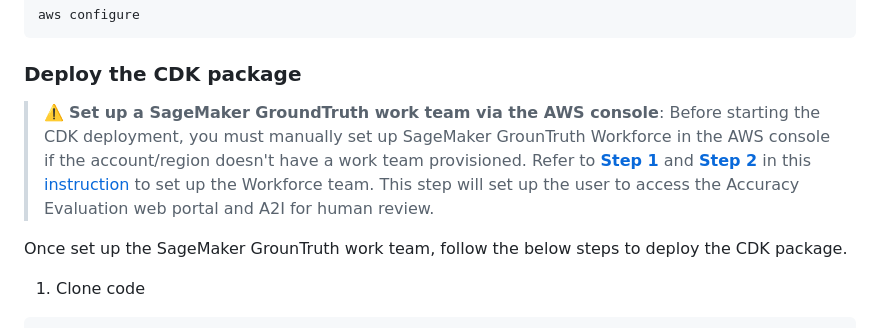
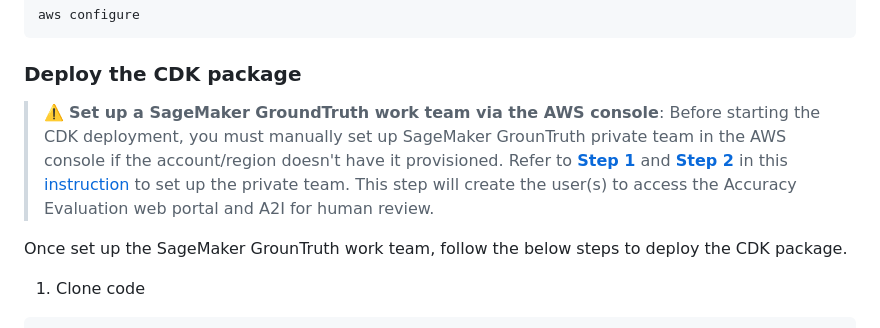
Before and after one commit to lanazhang/aws-ai-cm-rek-img-accuracy-eval-cdk, a Markdown page: README.md, the part around the change. Drawn GitHub-style.

```diff
--- a/README.md
+++ b/README.md
@@ -53,11 +53,11 @@ aws configure
 
 ### Deploy the CDK package
 > :warning: **Set up a SageMaker GroundTruth work team via the AWS console**:
-Before starting the CDK deployment, you must manually set up SageMaker GrounTruth Workforce in the AWS console if the account/region doesn't have a work team provisioned.
+Before starting the CDK deployment, you must manually set up SageMaker GrounTruth private team in the AWS console if the account/region doesn't have it provisioned.
 Refer to [**Step 1**](https://catalog.us-east-1.prod.workshops.aws/workshops/1ece9ffd-4c24-4e66-b42a-0c0e13b0f668/en-US/content-moderation/01-image-moderation/02-image-moderation-with-a2i#step-1:-create-a-private-team-in-aws-console-(you-can-skip-this-step-if-you-already-have-a-private-work-team-in-the-region))
 and [**Step 2**](https://catalog.us-east-1.prod.workshops.aws/workshops/1ece9ffd-4c24-4e66-b42a-0c0e13b0f668/en-US/content-moderation/01-image-moderation/02-image-moderation-with-a2i#step-2:-activate-a2i-user-account)
 in this [instruction](https://catalog.us-east-1.prod.workshops.aws/workshops/1ece9ffd-4c24-4e66-b42a-0c0e13b0f668/en-US/content-moderation/01-image-moderation/02-image-moderation-with-a2i)
-to set up the Workforce team. This step will set up the user to access the Accuracy Evaluation web portal and A2I for human review.
+to set up the private team. This step will create the user(s) to access the Accuracy Evaluation web portal and A2I for human review.
 
 Once set up the SageMaker GrounTruth work team, follow the below steps to deploy the CDK package.
 
```
